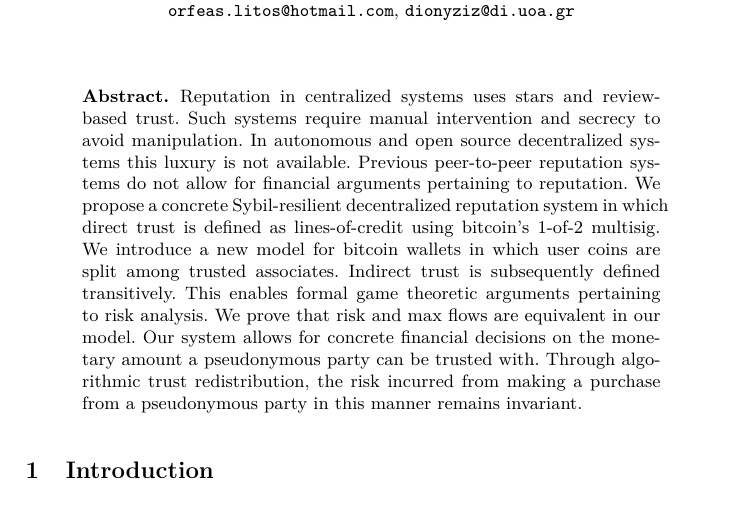
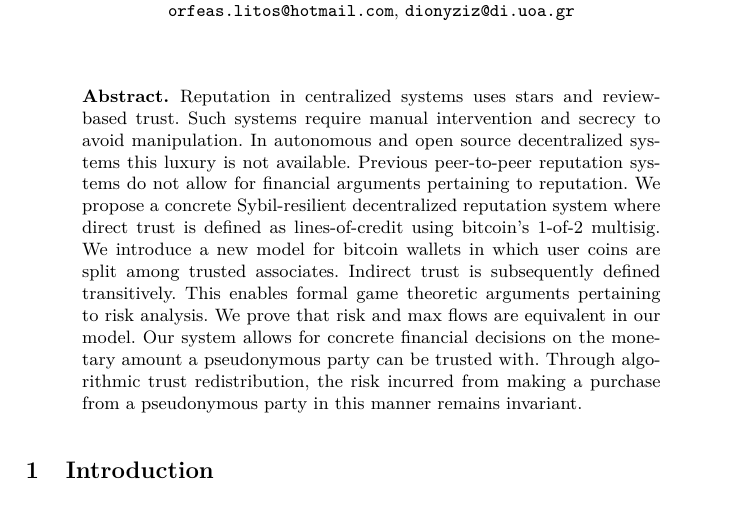
Before and after one commit to decrypto-org/TrustIsRisk, a LaTeX paper (paperEng.tex): part of page 1 of 34, cut so that both start at the same text. Compiled offline with pdfLaTeX.

Commit message:
rephrase abstract for correct typesetting

```diff
--- a/paperEng.tex
+++ b/paperEng.tex
@@ -90,7 +90,7 @@
      Reputation in centralized systems uses stars and review-based trust. Such systems require manual intervention and
      secrecy to avoid manipulation. In autonomous and open source decentralized systems this luxury is not available.
      Previous peer-to-peer reputation systems do not allow for financial arguments pertaining to reputation. We propose a
-     concrete Sybil-resilient decentralized reputation system in which direct trust is defined as lines-of-credit using
+     concrete Sybil-resilient decentralized reputation system where direct trust is defined as lines-of-credit using
      bitcoin's 1-of-2 multisig. We introduce a new model for bitcoin wallets in which user coins are split among trusted
      associates. Indirect trust is subsequently defined transitively. This enables formal game theoretic arguments pertaining
      to risk analysis. We prove that risk and max flows are equivalent in our model. Our system allows for concrete financial
```
Also changed, not shown: paperEng.pdf.
